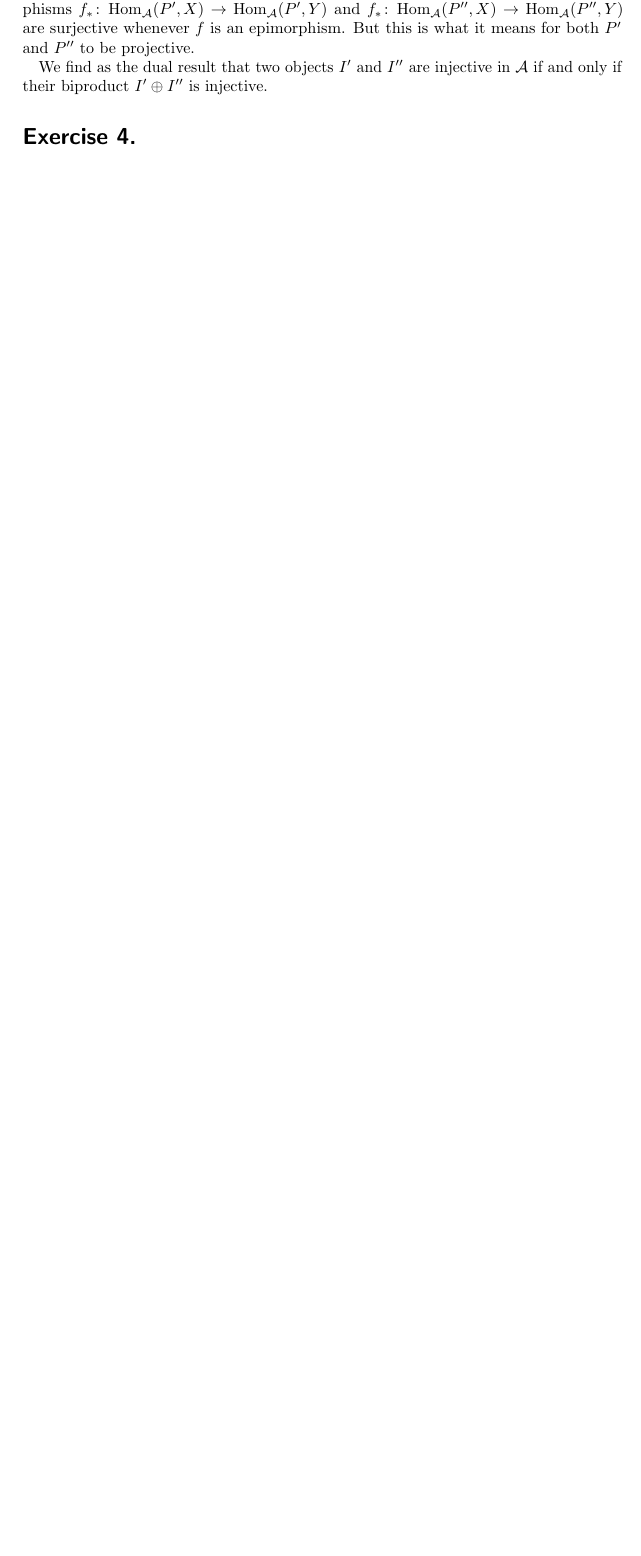
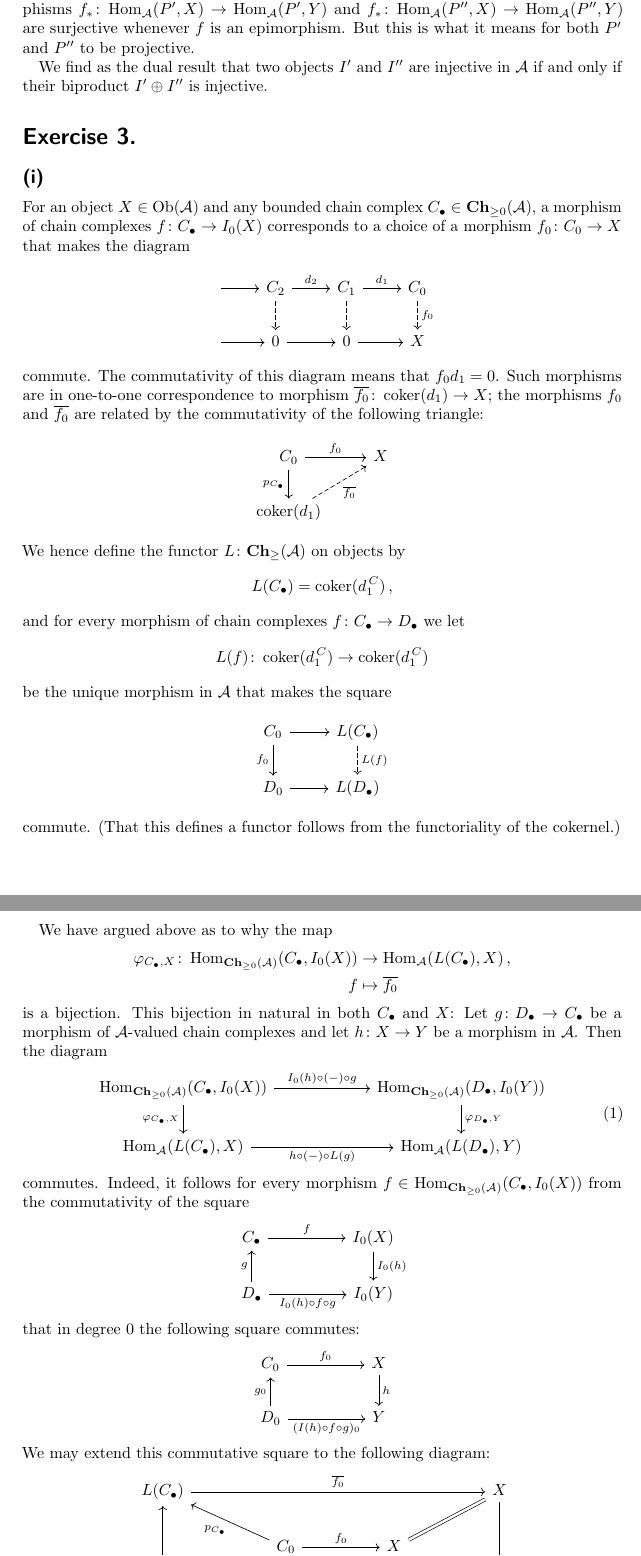
Before and after one commit to cionx/foundations-in-representation-theory-exercises-ws-18-19, a LaTeX document (sheet_10/sheet_10.tex, which reads generalstyle.sty, sheet_10/exercise_3.tex): part of page 3 of 3 before the commit and two parts of pages 3 and 4 of 6 after it, the two joined at a grey line, cut so that both start at the same text, the shorter picture padded with empty space. Compiled offline with pdfLaTeX.

Commit message:
Typed a solution to Exercise 3 of sheet 10.

```diff
--- a/generalstyle.sty
+++ b/generalstyle.sty
@@ -44,6 +44,7 @@
 \newcommand{\kbil}{$k$\nobreakdash-bilinear}
 \newcommand{\klin}{$k$\nobreakdash-linear}
 \newcommand{\kvs}{$k$\nobreakdash-vector space}
+\newcommand{\onetoone}{one\nobreakdash-to\nobreakdash-one}
 \newcommand{\pb}{pull\nobreakdash-back}
 \newcommand{\qic}{quasi\nobreakdash-isomorphic}
 \newcommand{\qim}{quasi\nobreakdash-isomorphism}
@@ -102,7 +103,9 @@
 \newcommand{\gencat}[1]{\mathcal{#1}}
 % fixed categories
 \newcommand{\Ab}{\catname{Ab}}
+\newcommand{\CChh}{\catname{Ch}}
 \newcommand{\Ch}{\cc{\catname{Ch}}}
+\newcommand{\Chh}{\catname{Ch}}
 \newcommand{\CommRing}{\catname{CRing}}
 \newcommand{\Conn}{\catname{Conn}}
 \newcommand{\Field}{\catname{Field}}
--- a/sheet_10/exercise_3.tex
+++ b/sheet_10/exercise_3.tex
@@ -1 +1,154 @@
-\addtocounter{section}{1}
+\section{}
+
+
+
+
+
+\subsection{}
+
+For an object~$X \in \Ob(\Acat)$ and any bounded chain complex~$\Ccc \in \Chh_{\geq 0}(\Acat)$, a morphism of chain complexes~$f \colon \Ccc \to I_0(X)$ corresponds to a choice of a morphism~$f_0 \colon C_0 \to X$ that makes the diagram
+\[
+  \begin{tikzcd}
+      {}
+      \arrow{r}
+    & C_2
+      \arrow{r}[above]{d_2}
+      \arrow[dashed]{d}
+    & C_1
+      \arrow{r}[above]{d_1}
+      \arrow[dashed]{d}
+    & C_0
+      \arrow[dashed]{d}[right]{f_0}
+    \\
+      {}
+      \arrow{r}
+    & 0
+      \arrow{r}
+    & 0
+      \arrow{r}
+    & X
+  \end{tikzcd}
+\]
+commute.
+The commutativity of this diagram means that~$f_0 d_1 = 0$.
+Such morphisms are in~{\onetoone} correspondence to morphism~$\induced{f_0} \colon \coker(d_1) \to X$;
+the morphisms~$f_0$ and~$\induced{f_0}$ are related by the commutativity of the following triangle:
+\[
+  \begin{tikzcd}
+      C_0
+      \arrow{r}[above]{f_0}
+      \arrow{d}[left]{p_{\Ccc}}
+    & X
+      \\
+      \coker(d_1)
+      \arrow[dashed]{ur}[below right]{\induced{f_0}}
+    & {}
+  \end{tikzcd}
+\]
+We hence define the functor~$L \colon \Chh_{\geq }(\Acat)$ on objects by
+\[
+  L(\Ccc)
+  =
+  \coker(d^{\,C}_1) \,,
+\]
+and for every morphism of chain complexes~$f \colon \Ccc \to \Dcc$ we let
+\[
+  L(f)
+  \colon
+  \coker(d^{\,C}_1)
+  \to
+  \coker(d^{\,C}_1)
+\]
+be the unique morphism in~$\Acat$ that makes the square
+\[
+  \begin{tikzcd}
+      C_0
+      \arrow{r}
+      \arrow{d}[left]{f_0}
+    & L(\Ccc)
+      \arrow[dashed]{d}[right]{L(f)}
+    \\
+      D_0
+      \arrow{r}
+    & L(\Dcc)
+  \end{tikzcd}
+\]
+commute.
+(That this defines a functor follows from the functoriality of the cokernel.)
+
+We have argued above as to why the map
+\begin{align*}
+  \varphi_{\Ccc,X}
+  \colon
+  \Hom_{\Chh_{\geq 0}(\Acat)}(\Ccc, I_0(X))
+  &\to
+  \Hom_{\Acat}(L(\Ccc), X)  \,,
+  \\
+  f
+  &\mapsto
+  \induced{f_0}
+\end{align*}
+is a bijection.
+This bijection in natural in both~$\Ccc$ and~$X$:
+Let~$g \colon \Dcc \to \Ccc$ be a morphism of~\dash{$\Acat$}{valued} chain complexes and let~$h \colon X \to Y$ be a morphism in~$\Acat$.
+Then the diagram
+\begin{equation}
+  \label{equation: naturality square}
+  \begin{tikzcd}[column sep = 6em]
+      \Hom_{\Chh_{\geq 0}(\Acat)}(\Ccc, I_0(X))
+      \arrow{r}[above]{I_0(h) \circ (-) \circ g}
+      \arrow{d}[left]{\varphi_{\Ccc,X}}
+    & \Hom_{\Chh_{\geq 0}(\Acat)}(\Dcc, I_0(Y))
+      \arrow{d}[right]{\varphi_{\Dcc,Y}}
+    \\
+      \Hom_{\Acat}(L(\Ccc), X)
+      \arrow{r}[below]{h \circ (-) \circ L(g)}
+    & \Hom_{\Acat}(L(\Dcc), Y)
+  \end{tikzcd}
+\end{equation}
+commutes.
+Indeed, it follows for every morphism~$f \in \Hom_{\Chh_{\geq 0}(\Acat)}(\Ccc, I_0(X))$ from the commutativity of the square
+\[
+  \begin{tikzcd}[column sep = huge]
+      \Ccc
+      \arrow{r}[above]{f}
+    & I_0(X)
+      \arrow{d}[right]{I_0(h)}
+    \\
+      \Dcc
+      \arrow{u}[left]{g}
+      \arrow{r}[below]{I_0(h) \circ f \circ g}
+    & I_0(Y)
+  \end{tikzcd}
+\]
+that in degree~$0$ the following square commutes:
+\[
+  \begin{tikzcd}[column sep = huge]
+      C_0
+      \arrow{r}[above]{f_0}
+    & X
+      \arrow{d}[right]{h}
+    \\
+      D_0
+      \arrow{u}[left]{g_0}
+      \arrow{r}[below]{(I(h) \circ f \circ g)_0}
+    & Y
+  \end{tikzcd}
+\]
+We may extend this commutative square to the following diagram:
+\[
+  \begin{tikzcd}[column sep = huge]
+      L(\Ccc)
+      \arrow{rrr}[above]{\induced{f_0}}
+    & {}
+    & {}
+    & X
+      \arrow{ddd}[right]{h}
+    \\
+      {}
+    & C_0
+      \arrow{ul}[below left]{p_{\Ccc}}
+      \arrow{r}[above]{f_0}
+    & X
+      \arrow[equal]{ur}
+      \arrow{d}[right]{h}
@@ -1,0 +172 @@
+  \end{tikzcd}
```
Also changed, not shown: sheet_10/exercise_3.tex (72 more changed lines).
